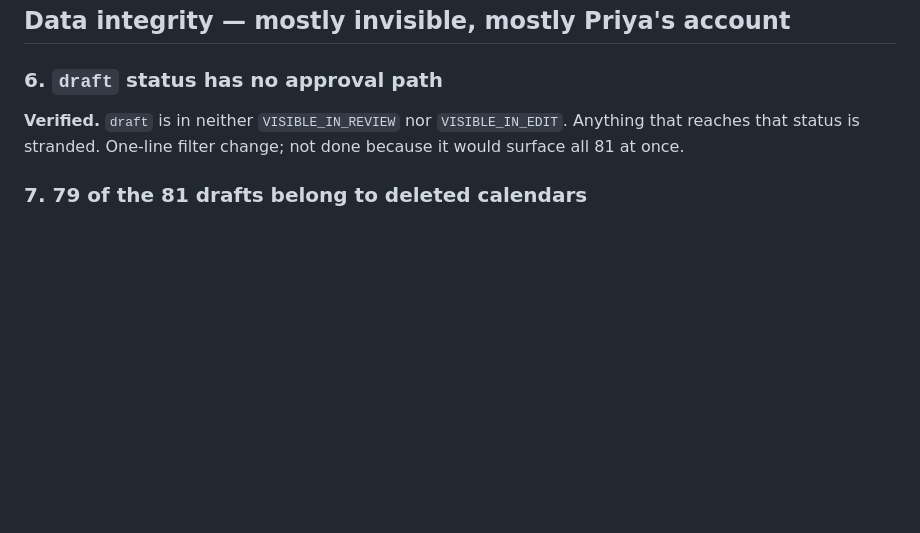
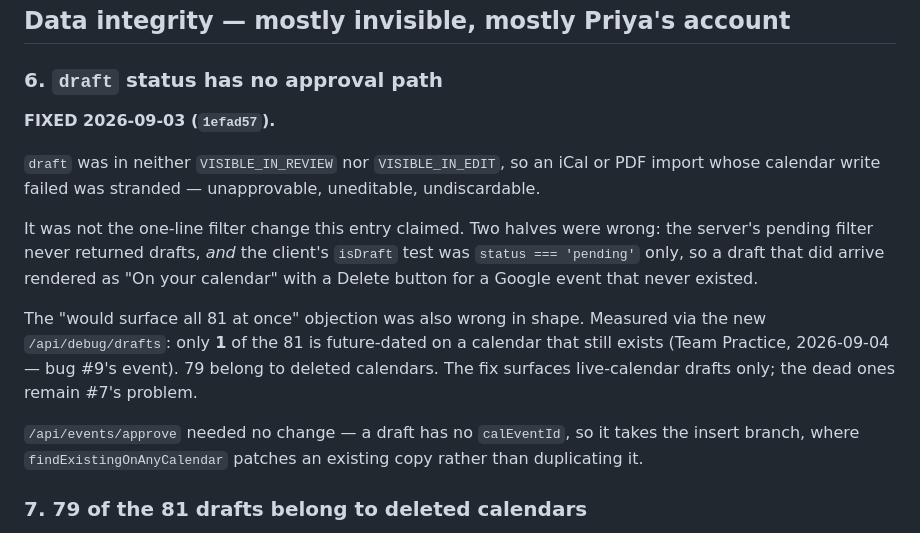
Before and after one commit to priyazachariah-dotcom/criba-app, a Markdown page: BUGS.md, the part around the change. GitHub-like rendering; blank space fills up the shorter version.

Commit message:
BUGS: mark #6 fixed, correct its diagnosis
The entry called it a one-line filter change blocked by volume. It was a
two-sided bug (server filter and client isDraft test), and the volume
objection was wrong: only 1 of the 81 drafts is future-dated on a live
calendar.

Co-Authored-By: Claude Opus 4.7 <noreply@anthropic.com>

```diff
--- a/BUGS.md
+++ b/BUGS.md
@@ -182,9 +182,26 @@ does describe three things — but one mass mailing can triple the review queue.
 ## Data integrity — mostly invisible, mostly Priya's account
 
 ### 6. `draft` status has no approval path
-**Verified.** `draft` is in neither `VISIBLE_IN_REVIEW` nor `VISIBLE_IN_EDIT`.
-Anything that reaches that status is stranded. One-line filter change; not done
-because it would surface all 81 at once.
+**FIXED 2026-09-03 (`1efad57`).**
+
+`draft` was in neither `VISIBLE_IN_REVIEW` nor `VISIBLE_IN_EDIT`, so an iCal or
+PDF import whose calendar write failed was stranded — unapprovable, uneditable,
+undiscardable.
+
+It was not the one-line filter change this entry claimed. Two halves were wrong:
+the server's pending filter never returned drafts, *and* the client's `isDraft`
+test was `status === 'pending'` only, so a draft that did arrive rendered as
+"On your calendar" with a Delete button for a Google event that never existed.
+
+The "would surface all 81 at once" objection was also wrong in shape. Measured
+via the new `/api/debug/drafts`: only **1** of the 81 is future-dated on a
+calendar that still exists (Team Practice, 2026-09-04 — bug #9's event). 79
+belong to deleted calendars. The fix surfaces live-calendar drafts only; the
+dead ones remain #7's problem.
+
+`/api/events/approve` needed no change — a draft has no `calEventId`, so it
+takes the insert branch, where `findExistingOnAnyCalendar` patches an existing
+copy rather than duplicating it.
 
 ### 7. 79 of the 81 drafts belong to deleted calendars
 **Verified.** "Aaravs SI calendar", "Arin's Flag football", "Arin's school
```
